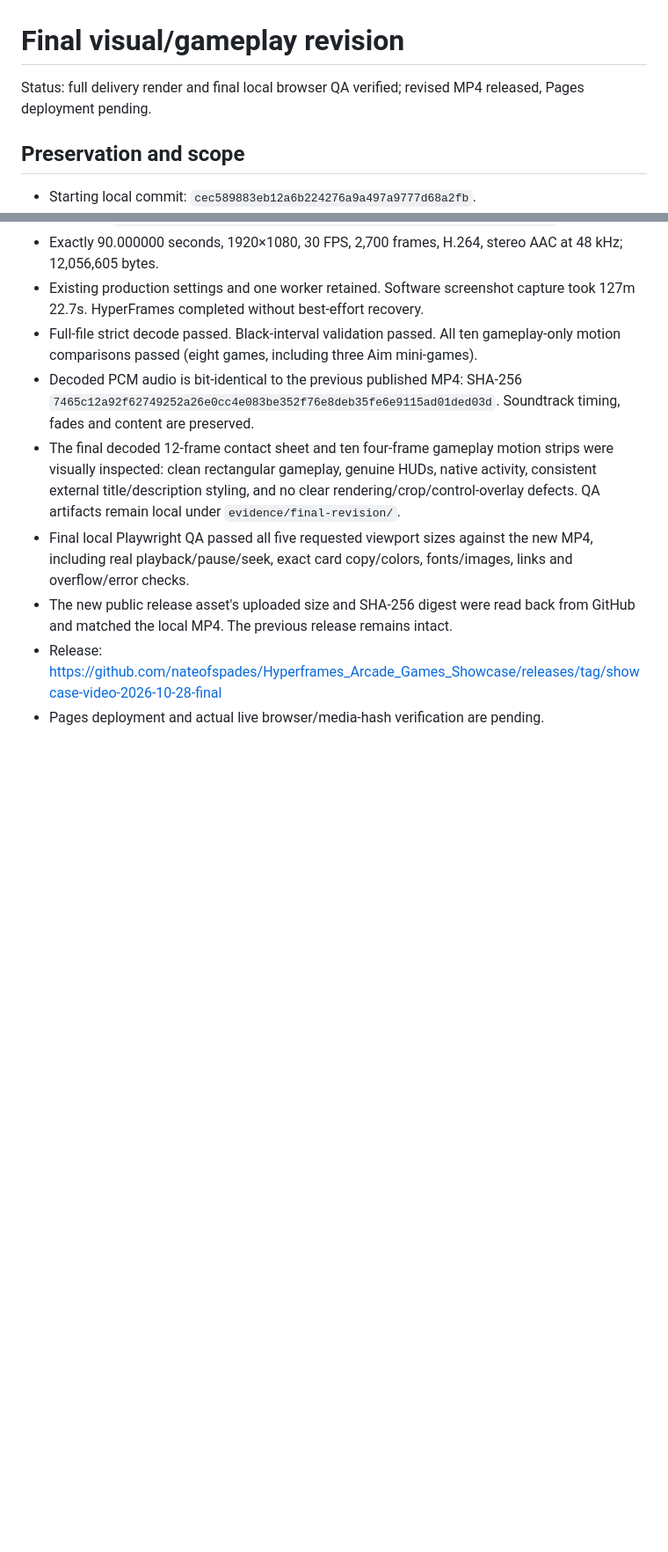
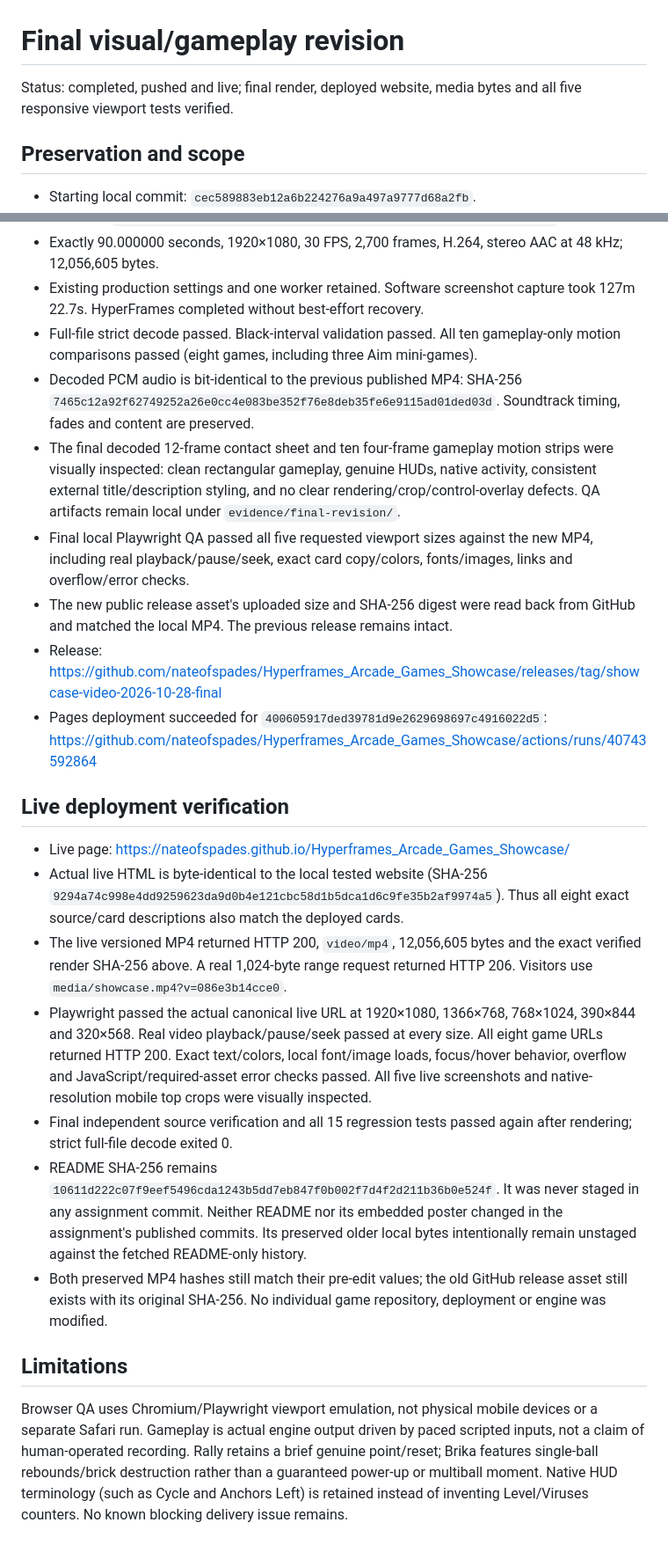
Before and after one commit to nateofspades/Hyperframes_Arcade_Games_Showcase, a Markdown page: docs/FINAL_VISUAL_REVISION.md, 2 parts joined by grey strips. Shown at 88% size. GitHub-like rendering; blank space fills up the shorter version.

Commit message:
Record final render integrity and successful live deployment verification

```diff
--- a/docs/FINAL_VISUAL_REVISION.md
+++ b/docs/FINAL_VISUAL_REVISION.md
@@ -1,6 +1,6 @@
 # Final visual/gameplay revision
 
-Status: full delivery render and final local browser QA verified; revised MP4 released, Pages deployment pending.
+Status: completed, pushed and live; final render, deployed website, media bytes and all five responsive viewport tests verified.
 
 ## Preservation and scope
 
@@ -66,4 +66,18 @@ The static background treatments are baked once through an actual one-frame Hype
 - Final local Playwright QA passed all five requested viewport sizes against the new MP4, including real playback/pause/seek, exact card copy/colors, fonts/images, links and overflow/error checks.
 - The new public release asset's uploaded size and SHA-256 digest were read back from GitHub and matched the local MP4. The previous release remains intact.
 - Release: https://github.com/nateofspades/Hyperframes_Arcade_Games_Showcase/releases/tag/showcase-video-2026-10-28-final
-- Pages deployment and actual live browser/media-hash verification are pending.
+- Pages deployment succeeded for `400605917ded39781d9e2629698697c4916022d5`: https://github.com/nateofspades/Hyperframes_Arcade_Games_Showcase/actions/runs/40743592864
+
+## Live deployment verification
+
+- Live page: https://nateofspades.github.io/Hyperframes_Arcade_Games_Showcase/
+- Actual live HTML is byte-identical to the local tested website (SHA-256 `9294a74c998e4dd9259623da9d0b4e121cbc58d1b5dca1d6c9fe35b2af9974a5`). Thus all eight exact source/card descriptions also match the deployed cards.
+- The live versioned MP4 returned HTTP 200, `video/mp4`, 12,056,605 bytes and the exact verified render SHA-256 above. A real 1,024-byte range request returned HTTP 206. Visitors use `media/showcase.mp4?v=086e3b14cce0`.
+- Playwright passed the actual canonical live URL at 1920×1080, 1366×768, 768×1024, 390×844 and 320×568. Real video playback/pause/seek passed at every size. All eight game URLs returned HTTP 200. Exact text/colors, local font/image loads, focus/hover behavior, overflow and JavaScript/required-asset error checks passed. All five live screenshots and native-resolution mobile top crops were visually inspected.
+- Final independent source verification and all 15 regression tests passed again after rendering; strict full-file decode exited 0.
+- README SHA-256 remains `10611d222c07f9eef5496cda1243b5dd7eb847f0b002f7d4f2d211b36b0e524f`. It was never staged in any assignment commit. Neither README nor its embedded poster changed in the assignment's published commits. Its preserved older local bytes intentionally remain unstaged against the fetched README-only history.
+- Both preserved MP4 hashes still match their pre-edit values; the old GitHub release asset still exists with its original SHA-256. No individual game repository, deployment or engine was modified.
+
+## Limitations
+
+Browser QA uses Chromium/Playwright viewport emulation, not physical mobile devices or a separate Safari run. Gameplay is actual engine output driven by paced scripted inputs, not a claim of human-operated recording. Rally retains a brief genuine point/reset; Brika features single-ball rebounds/brick destruction rather than a guaranteed power-up or multiball moment. Native HUD terminology (such as Cycle and Anchors Left) is retained instead of inventing Level/Viruses counters. No known blocking delivery issue remains.
```
